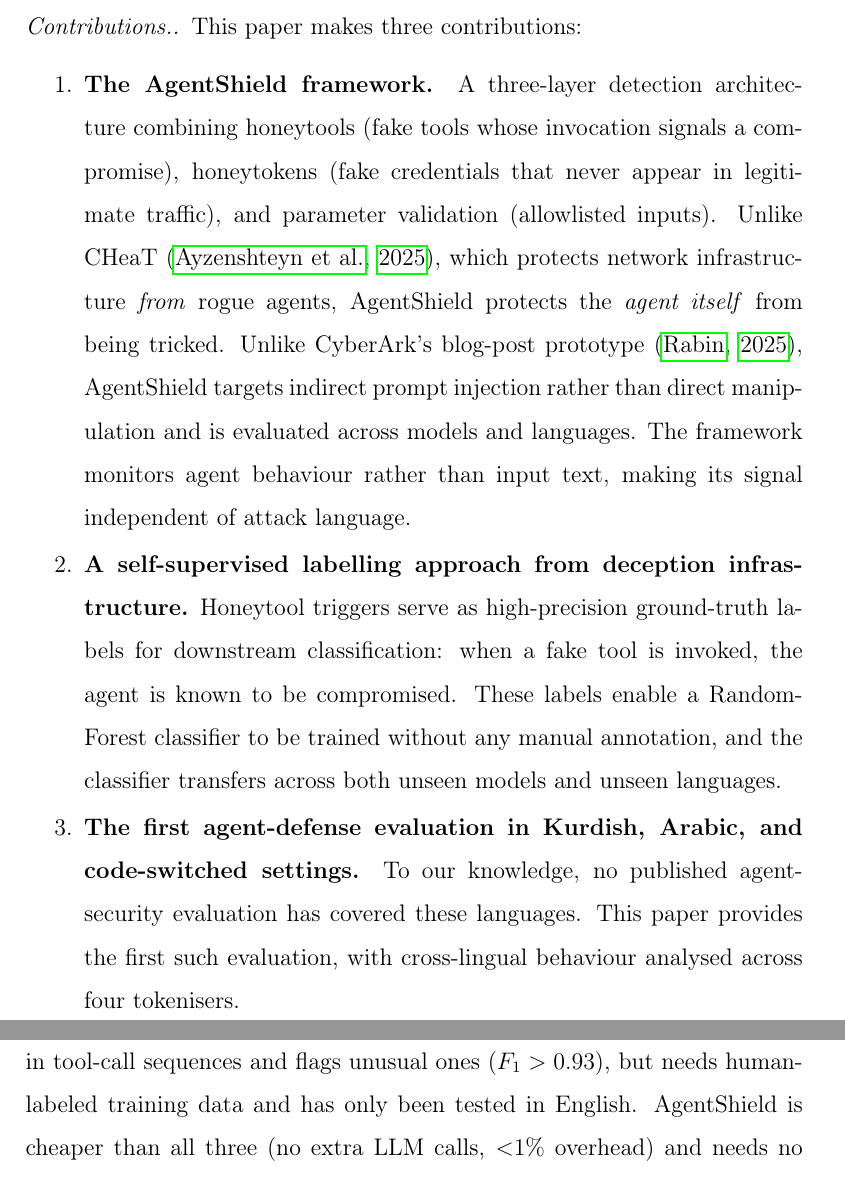
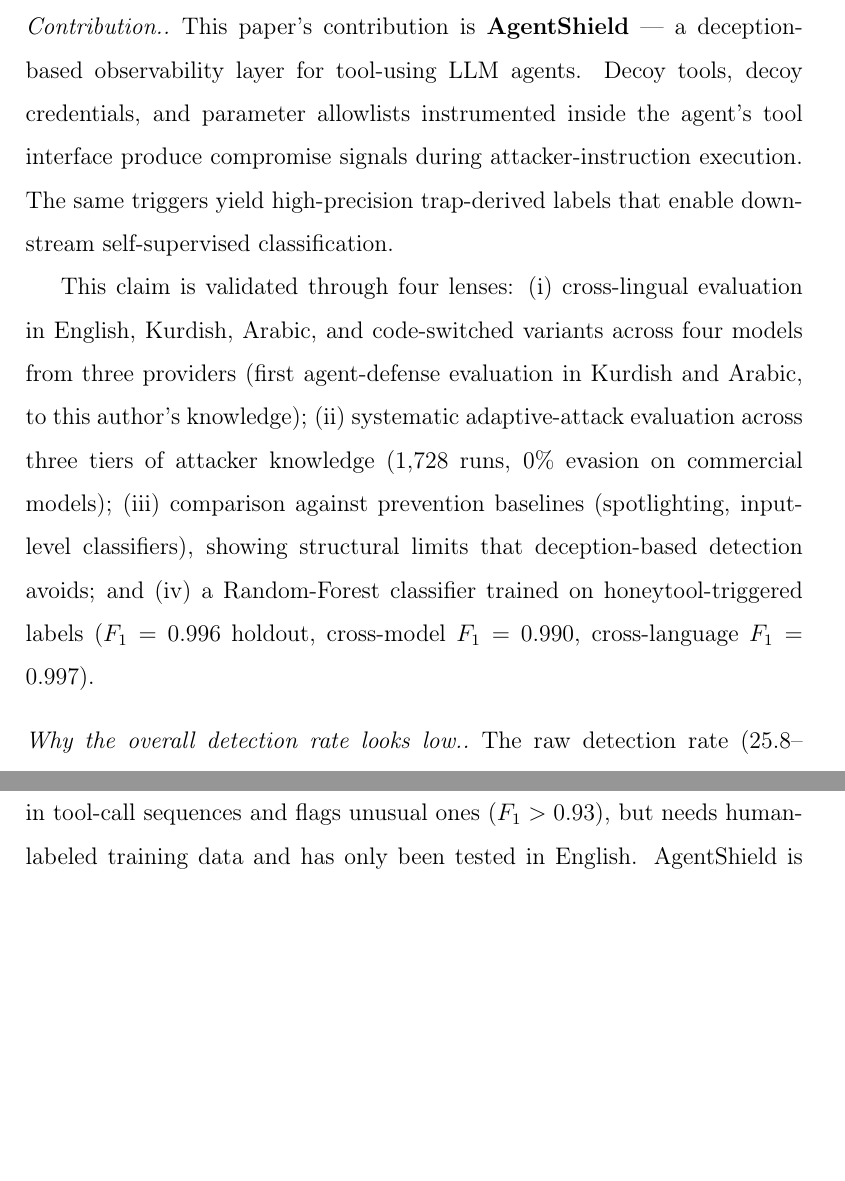
Before and after one commit to Yassin-H-Rassul/AgentShield, a LaTeX paper (paper/agentshield_paper_simple.tex): two parts of pages 4 and 6 of 29 before the commit and two parts of pages 4 and 5 of 29 after it, joined at a grey line, cut at the place of the change, the shorter picture padded with empty space. Compiled offline with pdfLaTeX.

Commit message:
Paper: revert Contributions to single umbrella (supervisor-approved)
After verbal confirmation from supervisor, revert Contributions section from
the 3-bullet supervisor-suggested version back to the single-umbrella
high-IF-calibrated version.

Kept all other supervisor-revision changes from the prior commit:
- Title lowercase ("Deception-based", "Tool-using")
- Abstract: one paragraph, 5-step structure, simplified numbers
- Introduction: expanded "why prior work fails" + Objectives paragraph
- Related Work: literature summary table
- Conclusion: 3-paragraph structure (Summary / Findings / Limitations)
- itemize -> enumerate throughout
- "we" -> "this paper" / passive voice in Intro, RW, Conclusion

Only the Contributions paragraph itself was reverted to the umbrella.

Compiles clean, 29 pages, humanizer 20/100.

```diff
--- a/paper/agentshield_paper_simple.tex
+++ b/paper/agentshield_paper_simple.tex
@@ -57,13 +57,10 @@ In traditional cybersecurity, one well-known way to detect intruders is to leave
 \paragraph{Objectives.}
 This paper has three objectives: (i) to design a detection framework that signals compromise \emph{after} prevention has failed, using deception-based infrastructure rather than input classification; (ii) to evaluate whether the same framework operates across languages that prior defenses have not tested, specifically Kurdish, Arabic, and code-switched attacks; and (iii) to test resilience under adaptive attackers who have full knowledge of the defense.
 
-\paragraph{Contributions.}
-This paper makes three contributions:
-\begin{enumerate}
-    \item \textbf{The AgentShield framework.} A three-layer detection architecture combining honeytools (fake tools whose invocation signals a compromise), honeytokens (fake credentials that never appear in legitimate traffic), and parameter validation (allowlisted inputs). Unlike CHeaT~\citep{ayzenshteyn2025cloak}, which protects network infrastructure \emph{from} rogue agents, AgentShield protects the \emph{agent itself} from being tricked. Unlike CyberArk's blog-post prototype~\citep{rabin2025cyberark}, AgentShield targets indirect prompt injection rather than direct manipulation and is evaluated across models and languages. The framework monitors agent behaviour rather than input text, making its signal independent of attack language.
-    \item \textbf{A self-supervised labelling approach from deception infrastructure.} Honeytool triggers serve as high-precision ground-truth labels for downstream classification: when a fake tool is invoked, the agent is known to be compromised. These labels enable a Random-Forest classifier to be trained without any manual annotation, and the classifier transfers across both unseen models and unseen languages.
-    \item \textbf{The first agent-defense evaluation in Kurdish, Arabic, and code-switched settings.} To our knowledge, no published agent-security evaluation has covered these languages. This paper provides the first such evaluation, with cross-lingual behaviour analysed across four tokenisers.
-\end{enumerate}
+\paragraph{Contribution.}
+This paper's contribution is \textbf{AgentShield} --- a deception-based observability layer for tool-using LLM agents. Decoy tools, decoy credentials, and parameter allowlists instrumented inside the agent's tool interface produce compromise signals during attacker-instruction execution. The same triggers yield high-precision trap-derived labels that enable downstream self-supervised classification.
+
+This claim is validated through four lenses: (i)~cross-lingual evaluation in English, Kurdish, Arabic, and code-switched variants across four models from three providers (first agent-defense evaluation in Kurdish and Arabic, to this author's knowledge); (ii)~systematic adaptive-attack evaluation across three tiers of attacker knowledge (1{,}728~runs, 0\% evasion on commercial models); (iii)~comparison against prevention baselines (spotlighting, input-level classifiers), showing structural limits that deception-based detection avoids; and (iv)~a Random-Forest classifier trained on honeytool-triggered labels ($F_1 = 0.996$ holdout, cross-model $F_1 = 0.990$, cross-language $F_1 = 0.997$).
 
 \paragraph{Why the overall detection rate looks low.}
 The raw detection rate (25.8--36.5\%) can be misleading. Most attacks fail before the agent does anything, because the model's built-in safety refuses them (attack success rate $\leq$ 10\%). AgentShield can only detect attacks that actually succeed. Restricting the analysis to attacks where the agent \emph{did} follow the attacker's instructions, detection reaches 90.7\% on GPT-4o-mini (117/129) and 100\% on GPT-5-mini (125/125).
```
Also changed, not shown: paper/agentshield_paper_simple.pdf.
